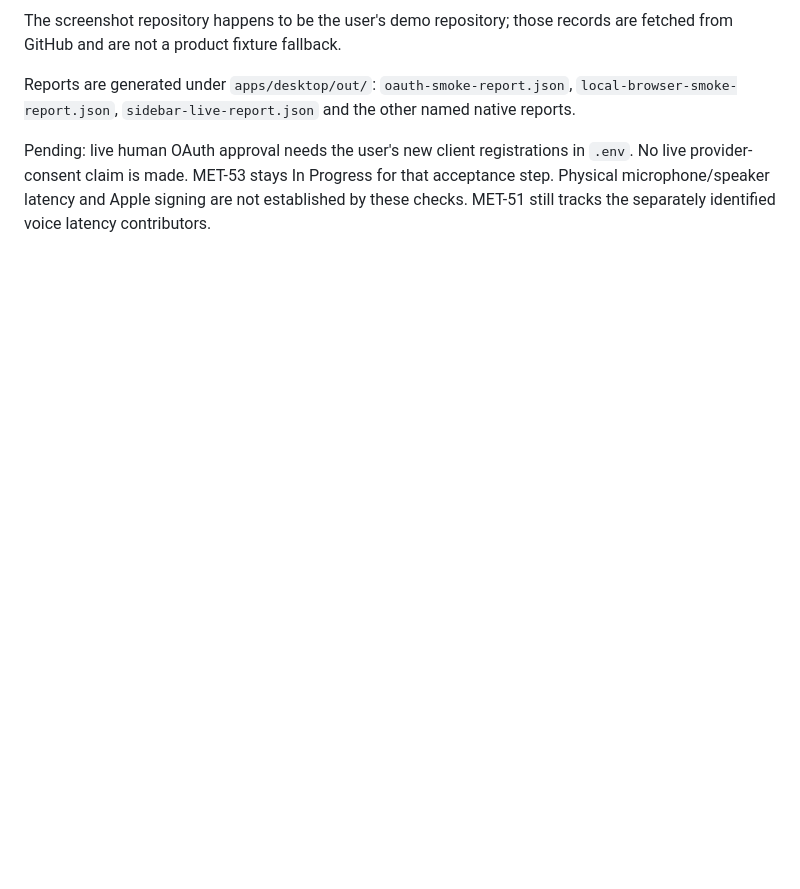
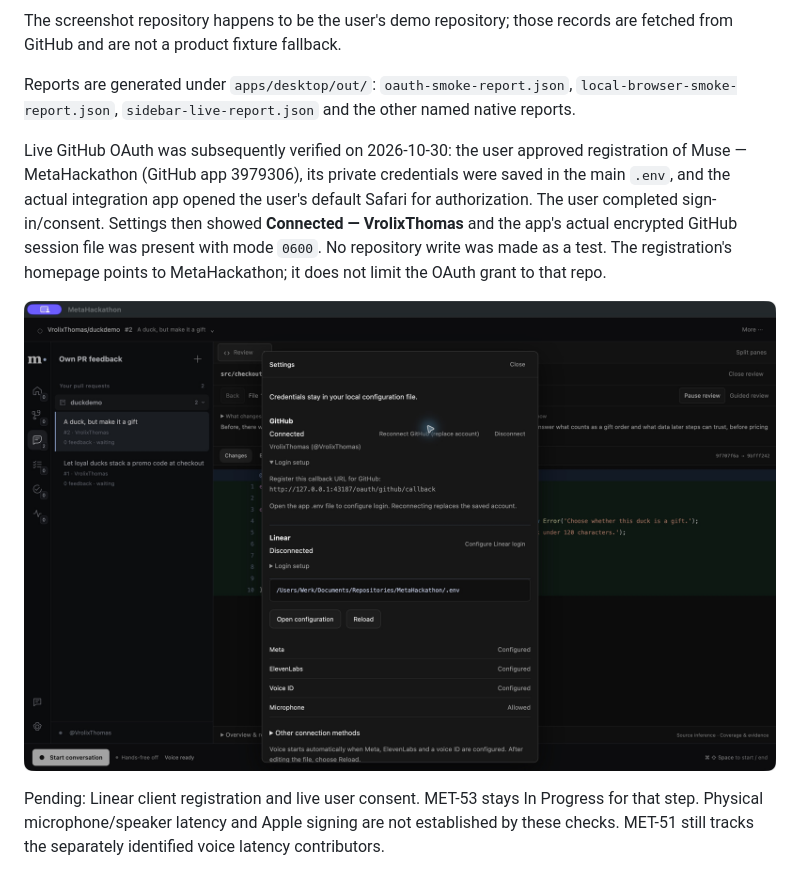
Before and after one commit to VrolixThomas/MetaHackathon, a Markdown page: docs/integration/sidebar-oauth-acceptance.md, the part around the change. Rendered like a GitHub page; pictures changed too: docs/integration/screenshots/github-oauth-connected.png (added); blank space fills up the shorter version.

Commit message:
docs(auth): record live GitHub OAuth connection acceptance (MET-53)

```diff
--- a/docs/integration/sidebar-oauth-acceptance.md
+++ b/docs/integration/sidebar-oauth-acceptance.md
@@ -46,7 +46,15 @@ from GitHub and are not a product fixture fallback.
 Reports are generated under `apps/desktop/out/`: `oauth-smoke-report.json`,
 `local-browser-smoke-report.json`, `sidebar-live-report.json` and the other named native reports.
 
-Pending: live human OAuth approval needs the user's new client registrations in `.env`.
-No live provider-consent claim is made. MET-53 stays In Progress for that acceptance step.
+Live GitHub OAuth was subsequently verified on 2026-10-30: the user approved registration of
+Muse — MetaHackathon (GitHub app 3979306), its private credentials were saved in the main `.env`,
+and the actual integration app opened the user's default Safari for authorization. The user
+completed sign-in/consent. Settings then showed **Connected — VrolixThomas** and the app's actual
+encrypted GitHub session file was present with mode `0600`. No repository write was made as a test.
+The registration's homepage points to MetaHackathon; it does not limit the OAuth grant to that repo.
+
+![Actual app after live GitHub OAuth authorization](screenshots/github-oauth-connected.png)
+
+Pending: Linear client registration and live user consent. MET-53 stays In Progress for that step.
 Physical microphone/speaker latency and Apple signing are not established by these checks.
 MET-51 still tracks the separately identified voice latency contributors.
```
